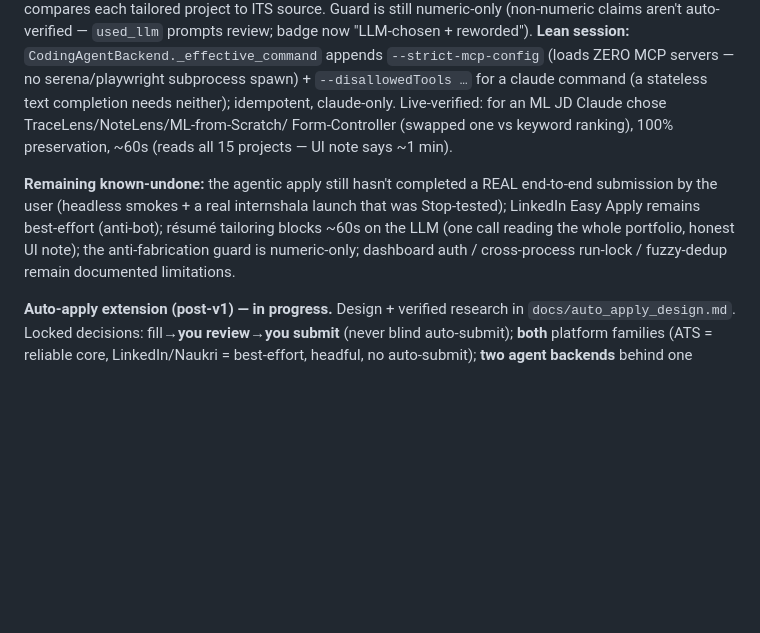
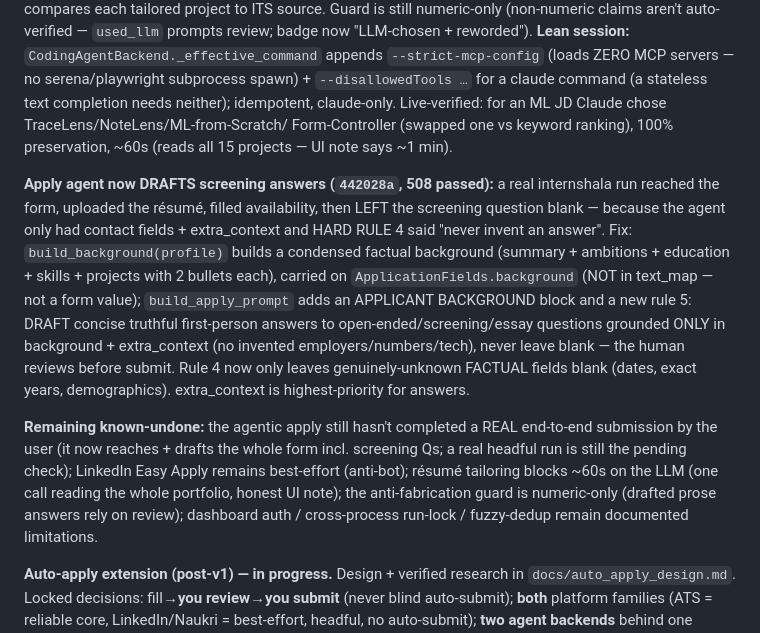
Before and after one commit to SammyUrfen/JobAggregator, a Markdown page: CLAUDE.md, the part around the change. Drawn GitHub-style; blank space fills up the shorter version.

Commit message:
document screening-answer drafting

```diff
--- a/CLAUDE.md
+++ b/CLAUDE.md
@@ -187,10 +187,23 @@ claude-only. Live-verified: for an ML JD Claude chose TraceLens/NoteLens/ML-from
 Form-Controller (swapped one vs keyword ranking), 100% preservation, ~60s (reads all 15 projects —
 UI note says ~1 min).
 
+**Apply agent now DRAFTS screening answers (`442028a`, 508 passed):** a real internshala run
+reached the form, uploaded the résumé, filled availability, then LEFT the screening question
+blank — because the agent only had contact fields + extra_context and HARD RULE 4 said "never
+invent an answer". Fix: `build_background(profile)` builds a condensed factual background
+(summary + ambitions + education + skills + projects with 2 bullets each), carried on
+`ApplicationFields.background` (NOT in text_map — not a form value); `build_apply_prompt` adds an
+APPLICANT BACKGROUND block and a new rule 5: DRAFT concise truthful first-person answers to
+open-ended/screening/essay questions grounded ONLY in background + extra_context (no invented
+employers/numbers/tech), never leave blank — the human reviews before submit. Rule 4 now only
+leaves genuinely-unknown FACTUAL fields blank (dates, exact years, demographics). extra_context
+is highest-priority for answers.
+
 **Remaining known-undone:** the agentic apply still hasn't completed a REAL end-to-end submission
-by the user (headless smokes + a real internshala launch that was Stop-tested); LinkedIn Easy
-Apply remains best-effort (anti-bot); résumé tailoring blocks ~60s on the LLM (one call reading
-the whole portfolio, honest UI note); the anti-fabrication guard is numeric-only; dashboard auth /
+by the user (it now reaches + drafts the whole form incl. screening Qs; a real headful run is
+still the pending check); LinkedIn Easy Apply remains best-effort (anti-bot); résumé tailoring
+blocks ~60s on the LLM (one call reading the whole portfolio, honest UI note); the
+anti-fabrication guard is numeric-only (drafted prose answers rely on review); dashboard auth /
 cross-process run-lock / fuzzy-dedup remain documented limitations.
 
 **Auto-apply extension (post-v1) — in progress.** Design + verified research in
```
Also changed, not shown: TROUBLESHOOTING.md (+1 -0 lines).
